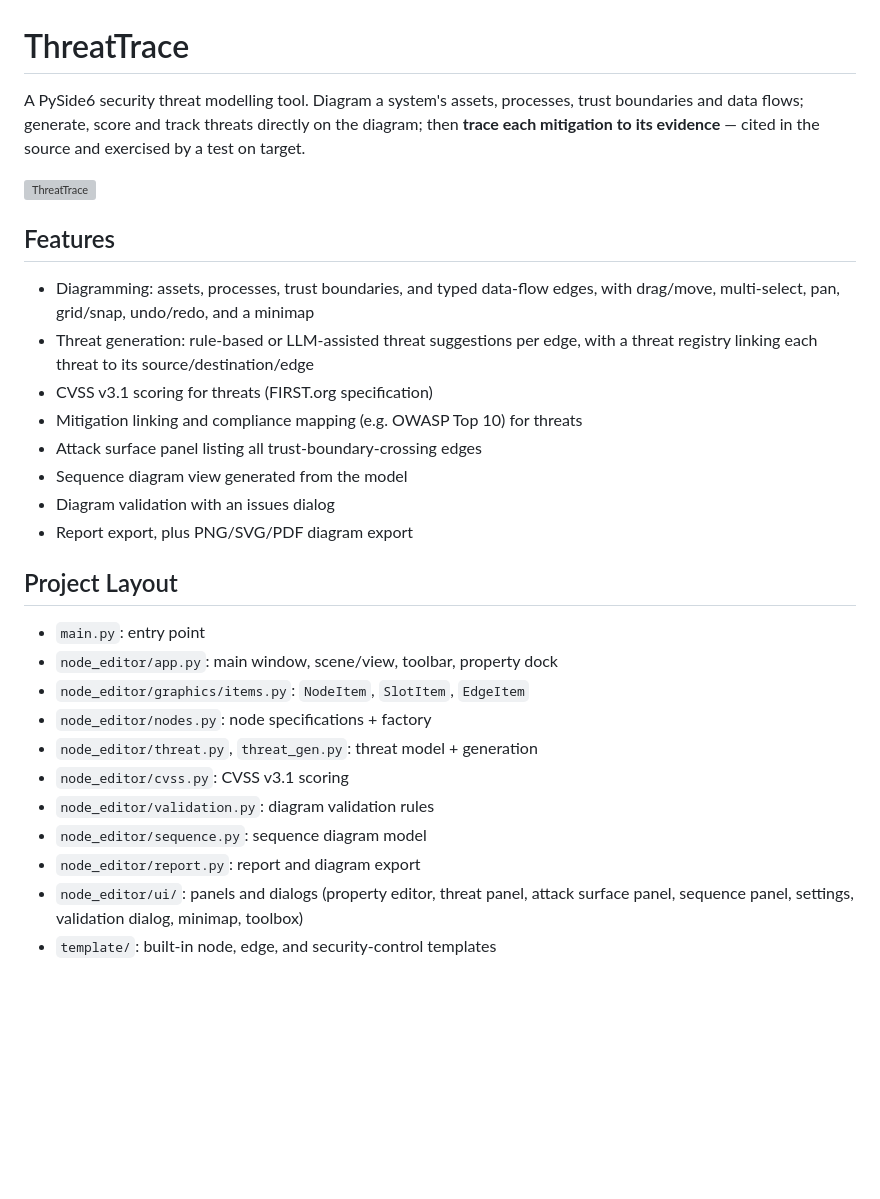
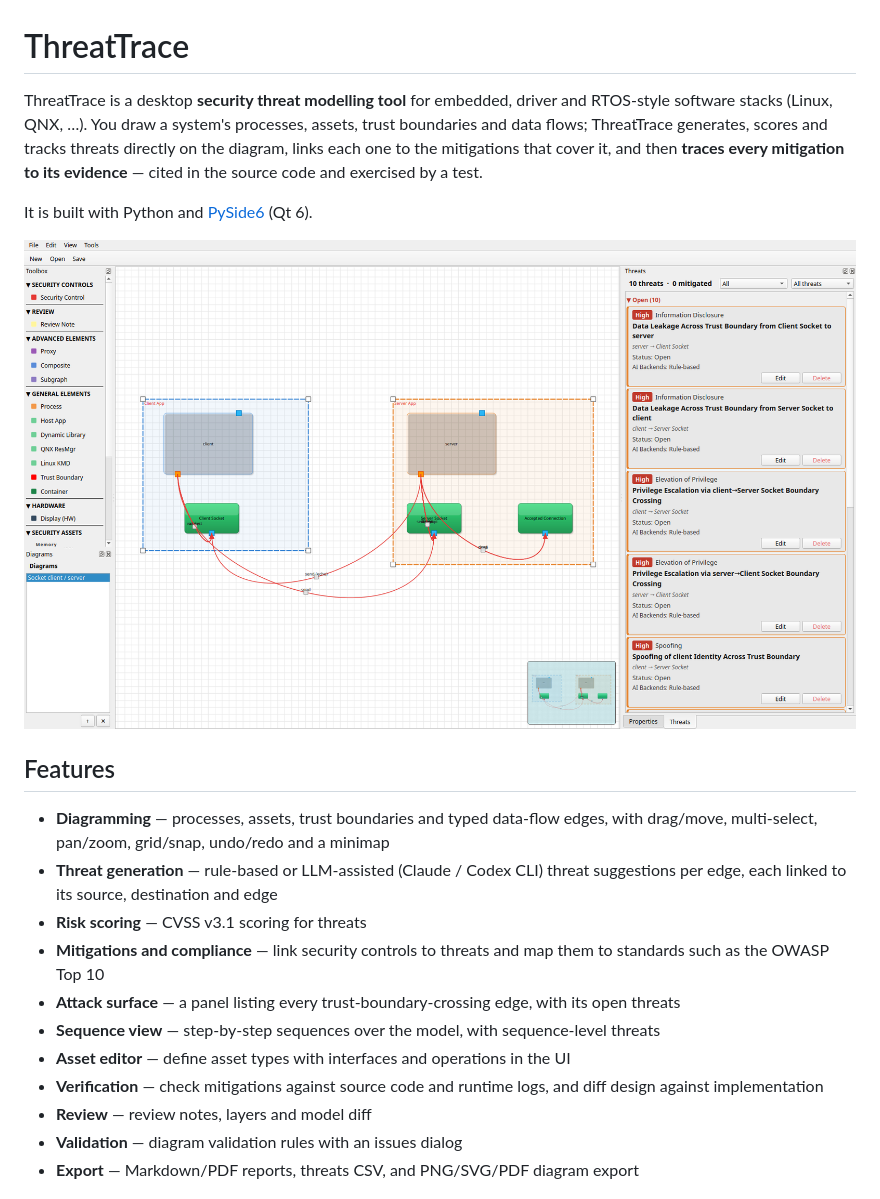
Before and after one commit to leoxu/ThreatTrace, a Markdown page: README.md, the part around one of its changes. Rendered like a GitHub page; pictures changed too: screenshots/overview.png (added); blank space fills up the shorter version; grey boxes are pictures that could not be loaded.

Commit message:
Rewrite README with description, setup, run instructions and screenshots
Co-Authored-By: Claude Sonnet 5.5 <noreply@anthropic.com>

```diff
--- a/README.md
+++ b/README.md
@@ -1,31 +1,30 @@
 # ThreatTrace
 
-A PySide6 security threat modelling tool. Diagram a system's assets, processes, trust
-boundaries and data flows; generate, score and track threats directly on the diagram;
-then **trace each mitigation to its evidence** — cited in the source and exercised by a
-test on target.
+ThreatTrace is a desktop **security threat modelling tool** for embedded, driver and
+RTOS-style software stacks (Linux, QNX, …). You draw a system's processes, assets, trust
+boundaries and data flows; ThreatTrace generates, scores and tracks threats directly on
+the diagram, links each one to the mitigations that cover it, and then **traces every
+mitigation to its evidence** — cited in the source code and exercised by a test.
 
-![ThreatTrace](screenshots/threattrace.png)
+It is built with Python and [PySide6](https://doc.qt.io/qtforpython-6/) (Qt 6).
+
+![ThreatTrace main window](screenshots/overview.png)
 
 ## Features
-- Diagramming: assets, processes, trust boundaries, and typed data-flow edges, with drag/move, multi-select, pan, grid/snap, undo/redo, and a minimap
-- Threat generation: rule-based or LLM-assisted threat suggestions per edge, with a threat registry linking each threat to its source/destination/edge
-- CVSS v3.1 scoring for threats (FIRST.org specification)
-- Mitigation linking and compliance mapping (e.g. OWASP Top 10) for threats
-- Attack surface panel listing all trust-boundary-crossing edges
-- Sequence diagram view generated from the model
-- Diagram validation with an issues dialog
-- Report export, plus PNG/SVG/PDF diagram export
 
-## Project Layout
-- `main.py`: entry point
-- `node_editor/app.py`: main window, scene/view, toolbar, property dock
-- `node_editor/graphics/items.py`: `NodeItem`, `SlotItem`, `EdgeItem`
-- `node_editor/nodes.py`: node specifications + factory
-- `node_editor/threat.py`, `threat_gen.py`: threat model + generation
-- `node_editor/cvss.py`: CVSS v3.1 scoring
-- `node_editor/validation.py`: diagram validation rules
-- `node_editor/sequence.py`: sequence diagram model
-- `node_editor/report.py`: report and diagram export
-- `node_editor/ui/`: panels and dialogs (property editor, threat panel, attack surface panel, sequence panel, settings, validation dialog, minimap, toolbox)
-- `template/`: built-in node, edge, and security-control templates
+- **Diagramming** — processes, assets, trust boundaries and typed data-flow edges, with
+  drag/move, multi-select, pan/zoom, grid/snap, undo/redo and a minimap
+- **Threat generation** — rule-based or LLM-assisted (Claude / Codex CLI) threat
+  suggestions per edge, each linked to its source, destination and edge
+- **Risk scoring** — CVSS v3.1 scoring for threats
+- **Mitigations and compliance** — link security controls to threats and map them to
+  standards such as the OWASP Top 10
+- **Attack surface** — a panel listing every trust-boundary-crossing edge, with its open threats
+- **Sequence view** — step-by-step sequences over the model, with sequence-level threats
+- **Asset editor** — define asset types with interfaces and operations in the UI
+- **Verification** — check mitigations against source code and runtime logs, and diff
+  design against implementation
+- **Review** — review notes, layers and model diff
+- **Validation** — diagram validation rules with an issues dialog
+- **Export** — Markdown/PDF reports, threats CSV, and PNG/SVG/PDF diagram export
+
```
Also changed, not shown: other parts of README.md (+88 -6 lines), doc/threattrace-design.md (+2 -4 lines), screenshots/attack-surface.png (added), screenshots/properties.png (added).
